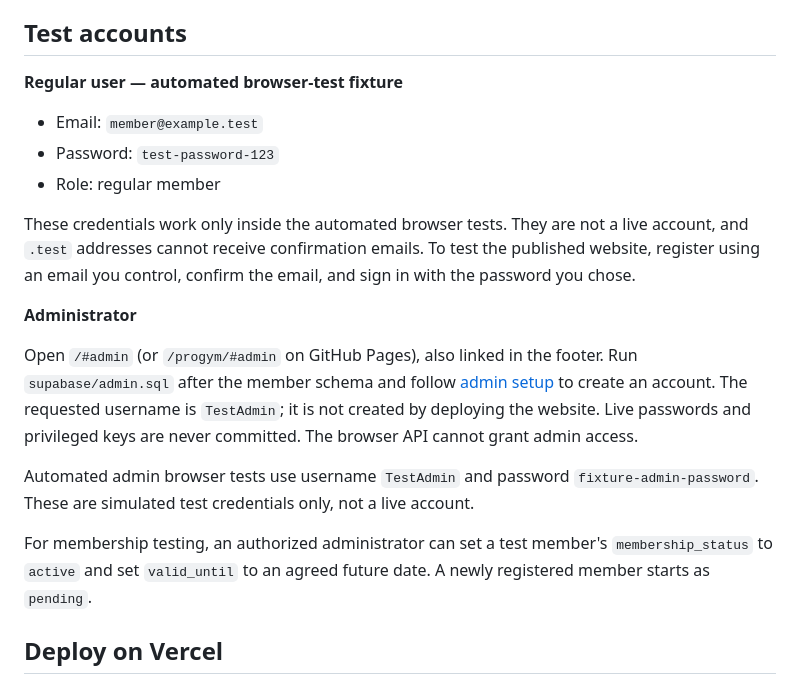
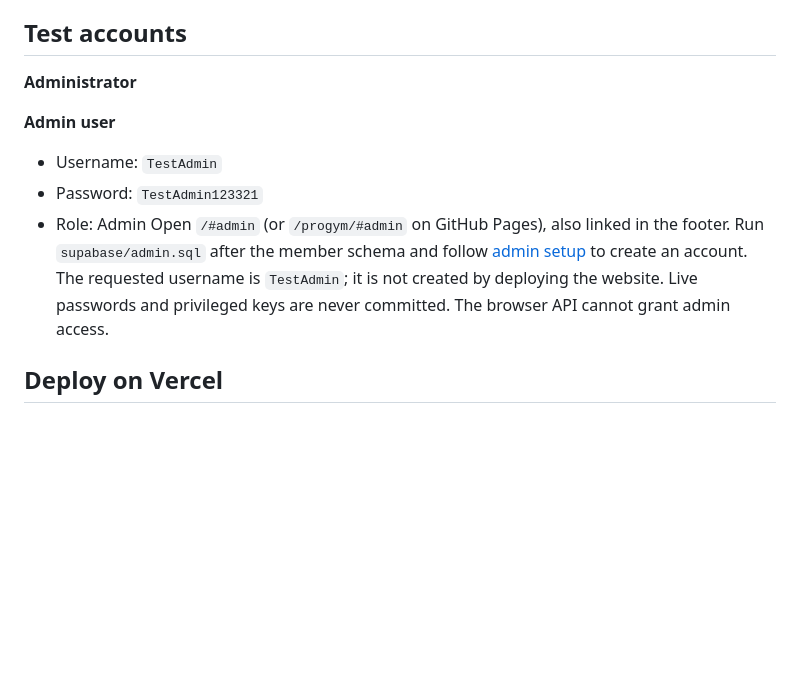
Before and after one commit to eruProg/progym, a Markdown page: README.md, the part around the change. GitHub-like rendering; blank space fills up the shorter version.

```diff
--- a/README.md
+++ b/README.md
@@ -85,21 +85,16 @@ For the owner-approved demo, Supabase email confirmation is disabled so new acco
 
 ## Test accounts
 
-**Regular user — automated browser-test fixture**
 
-- Email: `member@example.test`
-- Password: `test-password-123`
-- Role: regular member
-
-These credentials work only inside the automated browser tests. They are not a live account, and `.test` addresses cannot receive confirmation emails. To test the published website, register using an email you control, confirm the email, and sign in with the password you chose.
 
 **Administrator**
 
+**Admin user**
+
+- Username: `TestAdmin`
+- Password: `TestAdmin123321`
+- Role: Admin
 Open `/#admin` (or `/progym/#admin` on GitHub Pages), also linked in the footer. Run `supabase/admin.sql` after the member schema and follow [admin setup](docs/ADMIN_SETUP.md) to create an account. The requested username is `TestAdmin`; it is not created by deploying the website. Live passwords and privileged keys are never committed. The browser API cannot grant admin access.
-
-Automated admin browser tests use username `TestAdmin` and password `fixture-admin-password`. These are simulated test credentials only, not a live account.
-
-For membership testing, an authorized administrator can set a test member's `membership_status` to `active` and set `valid_until` to an agreed future date. A newly registered member starts as `pending`.
 
 ## Deploy on Vercel
 
```
